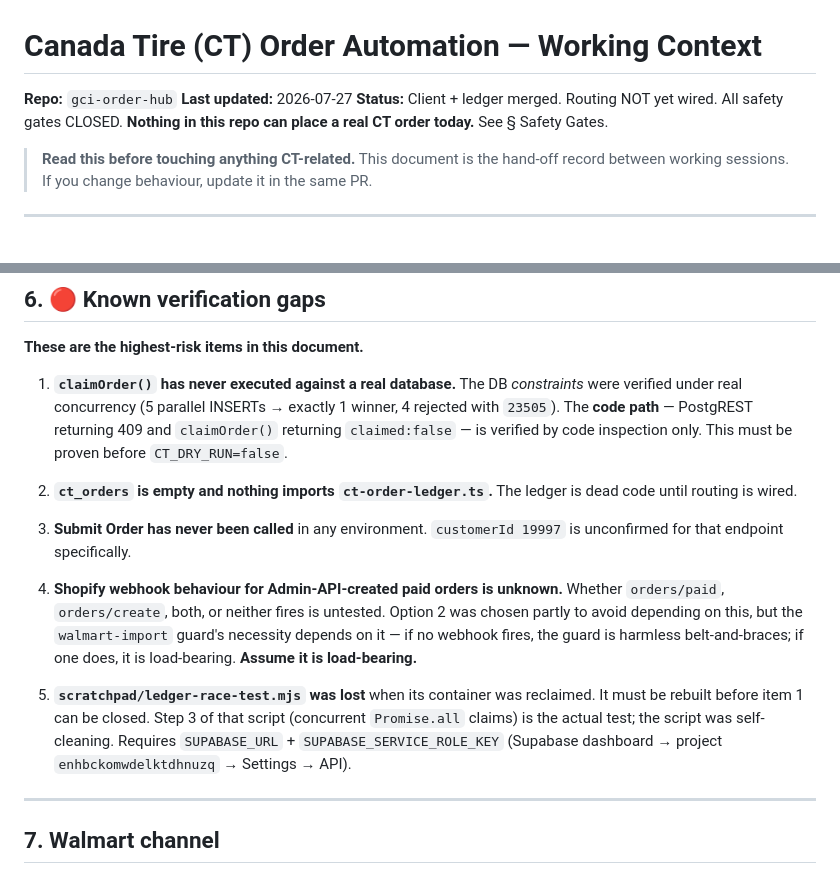
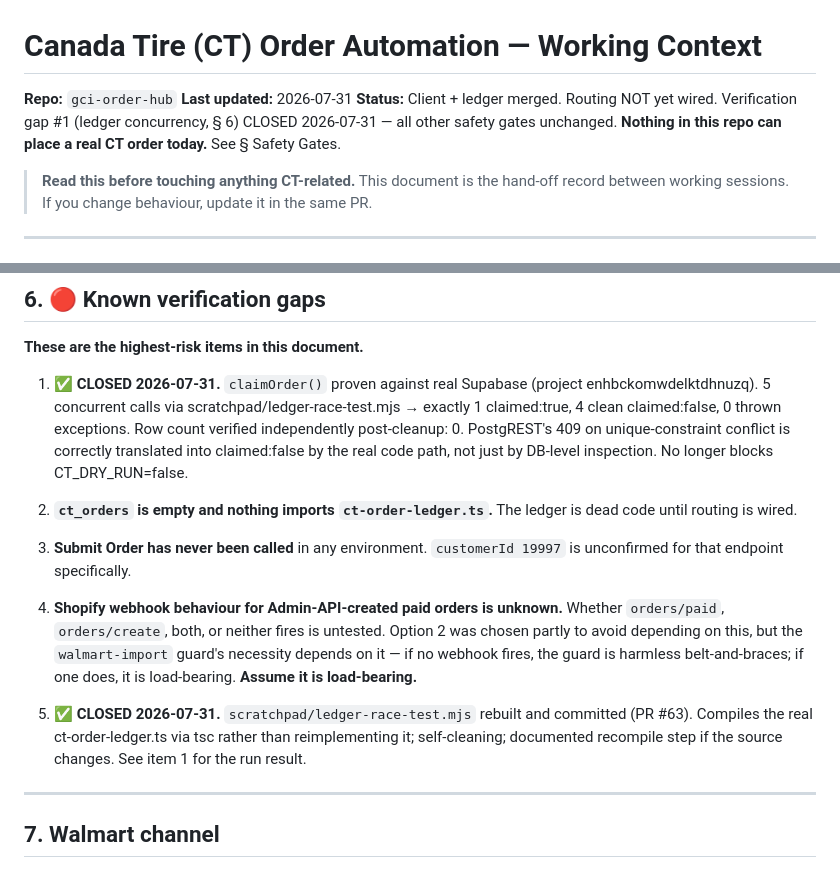
Before and after one commit to statco/gci-order-hub, a Markdown page: CT-INTEGRATION-CONTEXT.md, 2 parts joined by grey strips. GitHub-like rendering.

Commit message:
Mark verification gap #1 (ledger concurrency) closed in CT-INTEGRATION-CONTEXT.md
Real claimOrder() (api/lib/ct-order-ledger.ts) was proven against real
Supabase via scratchpad/ledger-race-test.mjs (PR #63): 5 concurrent
calls with identical params -> exactly 1 claimed:true, 4 clean
claimed:false, 0 thrown exceptions, row count verified independently
post-cleanup at 0. PostgREST's 409 on unique-constraint conflict is
correctly translated into claimed:false by the real code path, not
just inferred from DB-level constraint inspection. No longer blocks
CT_DRY_RUN=false.

Updates § 6 items 1 and 5, the top status line, and Last updated date.
No code changes.

```diff
--- a/CT-INTEGRATION-CONTEXT.md
+++ b/CT-INTEGRATION-CONTEXT.md
@@ -1,8 +1,8 @@
 # Canada Tire (CT) Order Automation — Working Context
 
 **Repo:** `gci-order-hub`
-**Last updated:** 2026-07-27
-**Status:** Client + ledger merged. Routing NOT yet wired. All safety gates CLOSED.
+**Last updated:** 2026-07-31
+**Status:** Client + ledger merged. Routing NOT yet wired. Verification gap #1 (ledger concurrency, § 6) CLOSED 2026-07-31 — all other safety gates unchanged.
 **Nothing in this repo can place a real CT order today.** See § Safety Gates.
 
 > **Read this before touching anything CT-related.** This document is the
@@ -267,12 +267,13 @@ wiring it through the ledger is Prompt B's job (see
 
 **These are the highest-risk items in this document.**
 
-1. **`claimOrder()` has never executed against a real database.**
-   The DB *constraints* were verified under real concurrency (5 parallel
-   INSERTs → exactly 1 winner, 4 rejected with `23505`). The **code path** —
-   PostgREST returning 409 and `claimOrder()` returning `claimed:false` — is
-   verified by code inspection only. This must be proven before
-   `CT_DRY_RUN=false`.
+1. ✅ **CLOSED 2026-07-31.** `claimOrder()` proven against real Supabase
+   (project enhbckomwdelktdhnuzq). 5 concurrent calls via
+   scratchpad/ledger-race-test.mjs → exactly 1 claimed:true, 4 clean
+   claimed:false, 0 thrown exceptions. Row count verified independently
+   post-cleanup: 0. PostgREST's 409 on unique-constraint conflict is
+   correctly translated into claimed:false by the real code path, not
+   just by DB-level inspection. No longer blocks CT_DRY_RUN=false.
 
 2. **`ct_orders` is empty and nothing imports `ct-order-ledger.ts`.**
    The ledger is dead code until routing is wired.
@@ -287,11 +288,10 @@ wiring it through the ledger is Prompt B's job (see
    guard is harmless belt-and-braces; if one does, it is load-bearing.
    **Assume it is load-bearing.**
 
-5. **`scratchpad/ledger-race-test.mjs` was lost** when its container was
-   reclaimed. It must be rebuilt before item 1 can be closed. Step 3 of that
-   script (concurrent `Promise.all` claims) is the actual test; the script was
-   self-cleaning. Requires `SUPABASE_URL` + `SUPABASE_SERVICE_ROLE_KEY`
-   (Supabase dashboard → project `enhbckomwdelktdhnuzq` → Settings → API).
+5. ✅ **CLOSED 2026-07-31.** `scratchpad/ledger-race-test.mjs` rebuilt and
+   committed (PR #63). Compiles the real ct-order-ledger.ts via tsc rather
+   than reimplementing it; self-cleaning; documented recompile step if the
+   source changes. See item 1 for the run result.
 
 ---
 
```
